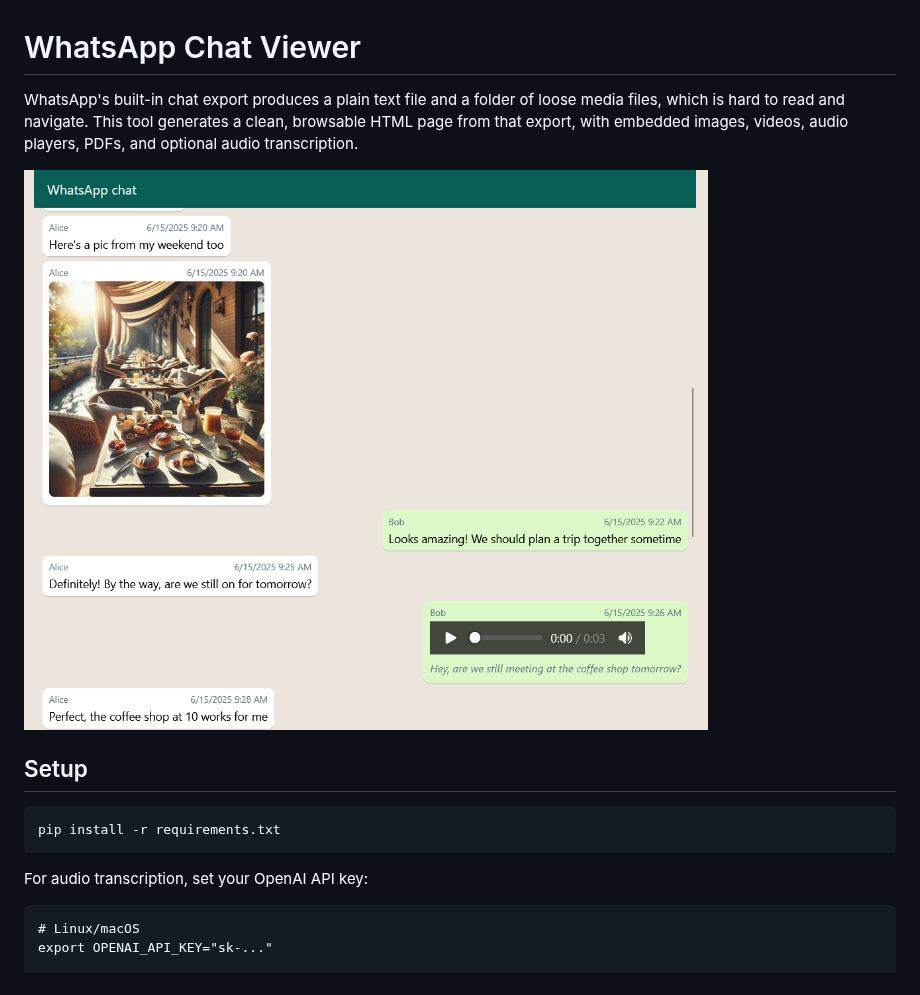
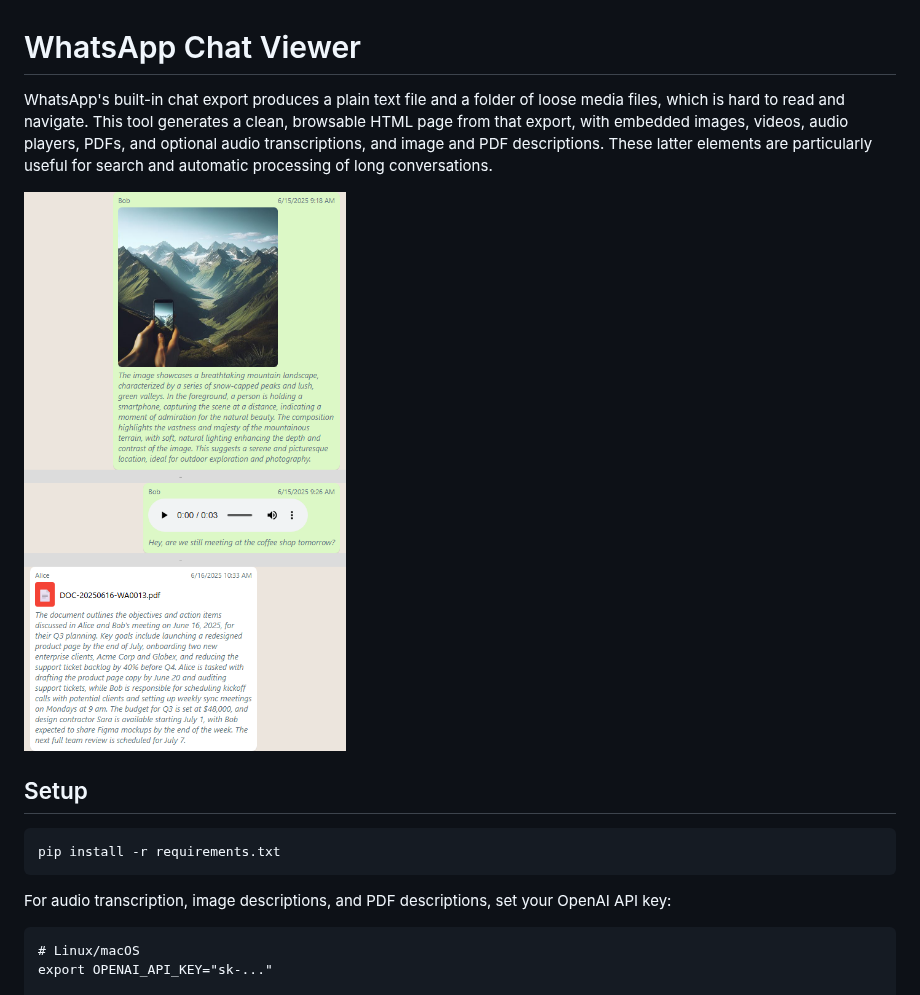
Before and after one commit to rodrigodesalvobraz/whatsapp-chat-viewer, a Markdown page: README.md, the part around one of its changes. Drawn GitHub-style; pictures changed too: sample/screenshot.png.

````diff
--- a/README.md
+++ b/README.md
@@ -1,6 +1,6 @@
 # WhatsApp Chat Viewer
 
-WhatsApp's built-in chat export produces a plain text file and a folder of loose media files, which is hard to read and navigate. This tool generates a clean, browsable HTML page from that export, with embedded images, videos, audio players, PDFs, and optional audio transcription.
+WhatsApp's built-in chat export produces a plain text file and a folder of loose media files, which is hard to read and navigate. This tool generates a clean, browsable HTML page from that export, with embedded images, videos, audio players, PDFs, and optional audio transcriptions, and image and PDF descriptions. These latter elements are particularly useful for search and automatic processing of long conversations.
 
 ![Screenshot](sample/screenshot.png)
 
@@ -10,7 +10,7 @@ WhatsApp's built-in chat export produces a plain text file and a folder of loose
 pip install -r requirements.txt
 ```
 
-For audio transcription, set your OpenAI API key:
+For audio transcription, image descriptions, and PDF descriptions, set your OpenAI API key:
 
 ```
 # Linux/macOS
````
Also changed, not shown: other parts of README.md (+29 -1 lines), CHANGELOG.md (+11 -0 lines), 10 other files.
